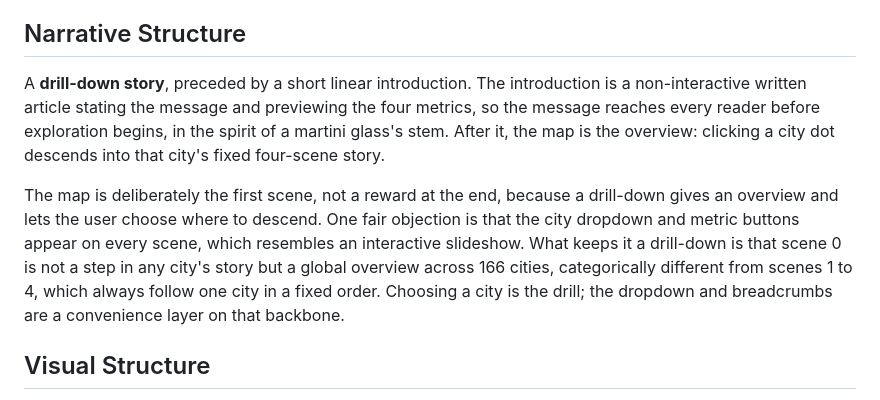
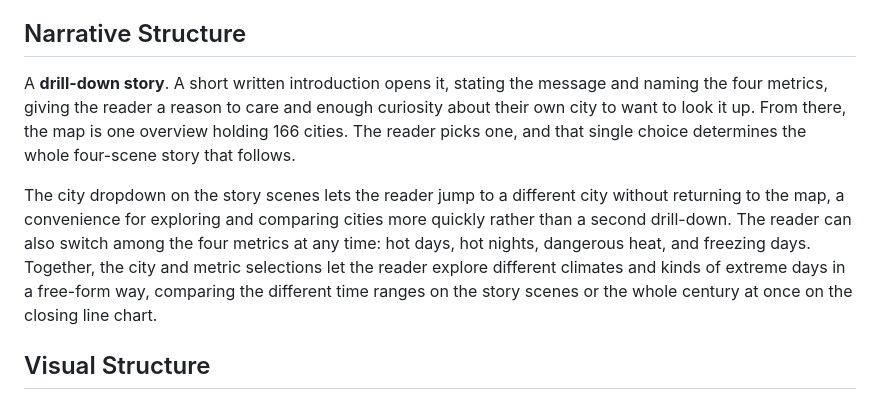
Before and after one commit to jgreen01/climate-you-lived-through-it, a Markdown page: README.md, the part around the change. Rendered like a GitHub page.

Commit message:
Rewrite Narrative Structure to answer only its two questions
The section had grown into a defense against the interactive-slideshow
reading, which the assignment never asks for. Cut the argument and state
the structure plainly instead: a drill-down story, a short introduction to
give the reader a reason to care, one overview of 166 cities, one choice
that fixes the four-scene story that follows.

Cover how it is followed with what the reader can actually do: the city
dropdown and the four metrics are both available at any time, so city and
metric selection become free-form exploration across the story scenes and
the closing line chart.

```diff
--- a/README.md
+++ b/README.md
@@ -65,21 +65,20 @@ whatever is decided now. And by the 2080s Chicago's two possible futures stand
 
 ## Narrative Structure
 
-A **drill-down story**, preceded by a short linear introduction. The
-introduction is a non-interactive written article stating the message and
-previewing the four metrics, so the message reaches every reader before
-exploration begins, in the spirit of a martini glass's stem. After it, the map
-is the overview: clicking a city dot descends into that city's fixed four-scene
-story.
+A **drill-down story**. A short written introduction opens it, stating the
+message and naming the four metrics, giving the reader a reason to care and
+enough curiosity about their own city to want to look it up. From there, the
+map is one overview holding 166 cities. The reader picks one, and that single
+choice determines the whole four-scene story that follows.
 
-The map is deliberately the first scene, not a reward at the end, because a
-drill-down gives an overview and lets the user choose where to descend. One
-fair objection is that the city dropdown and metric buttons appear on every
-scene, which resembles an interactive slideshow. What keeps it a drill-down is
-that scene 0 is not a step in any city's story but a global overview across 166
-cities, categorically different from scenes 1 to 4, which always follow one
-city in a fixed order. Choosing a city is the drill; the dropdown and
-breadcrumbs are a convenience layer on that backbone.
+The city dropdown on the story scenes lets the reader jump to a different city
+without returning to the map, a convenience for exploring and comparing cities
+more quickly rather than a second drill-down. The reader can also switch among
+the four metrics at any time: hot days, hot nights, dangerous heat, and
+freezing days. Together, the city and metric selections let the reader explore
+different climates and kinds of extreme days in a free-form way, comparing the
+different time ranges on the story scenes or the whole century at once on the
+closing line chart.
 
 ## Visual Structure
 
```
